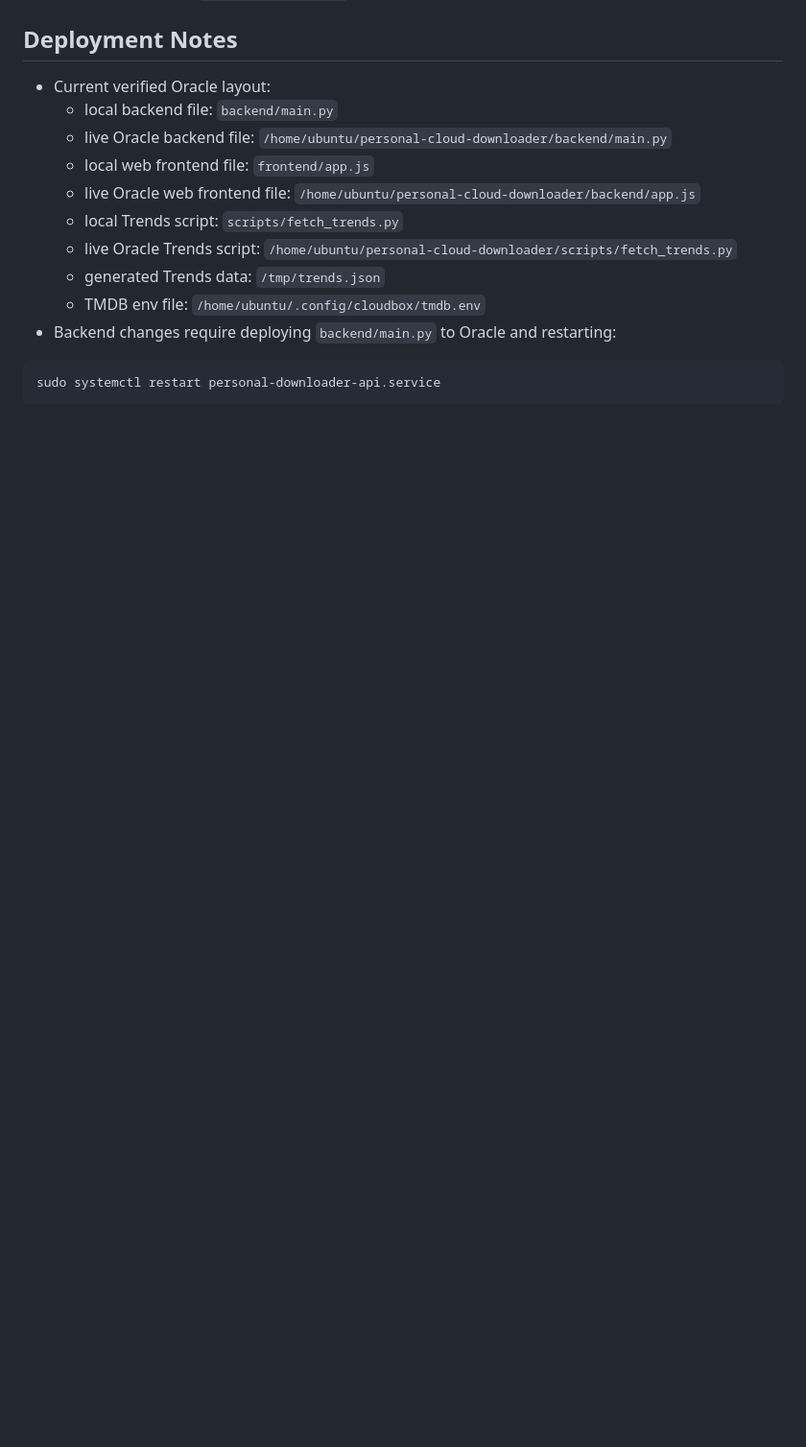
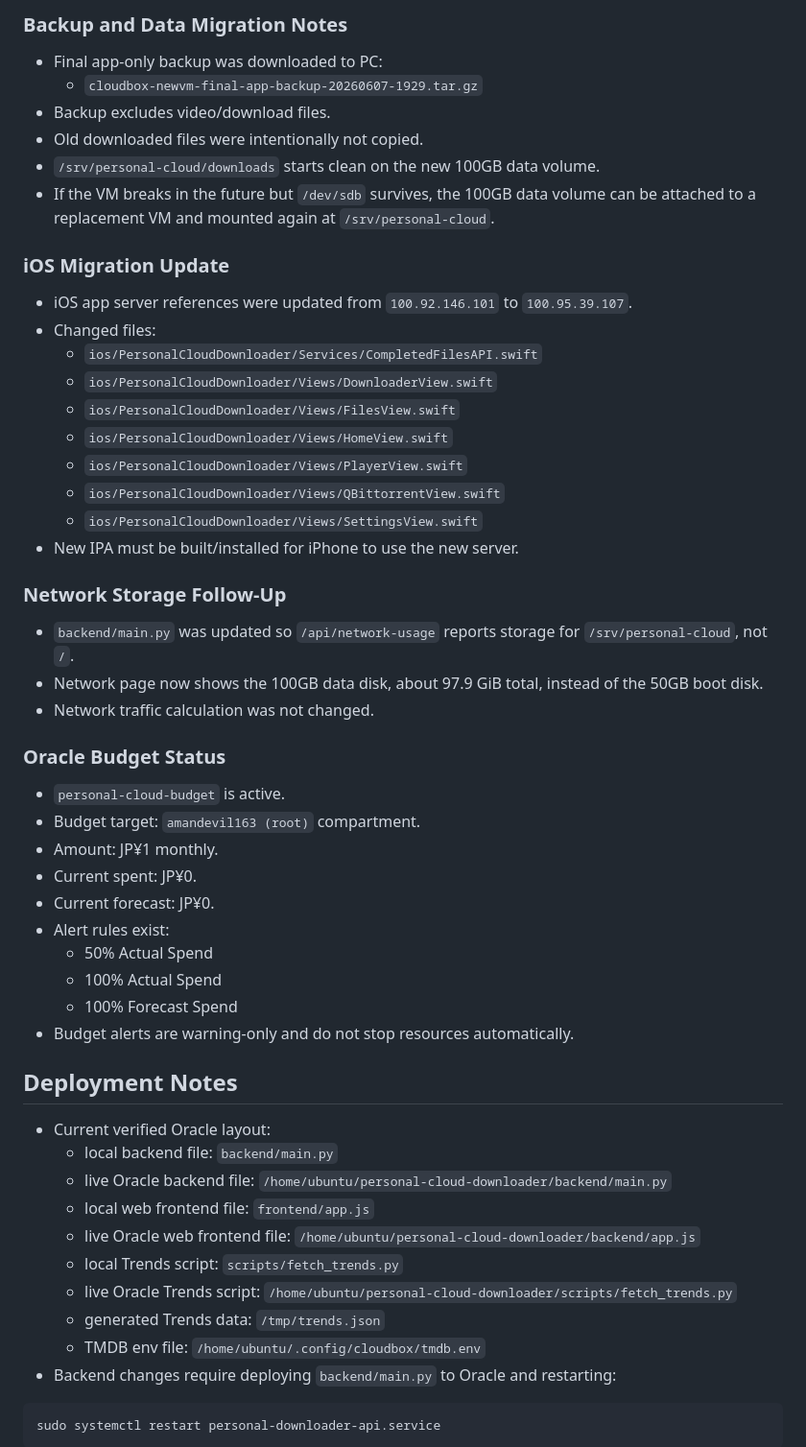
Before and after one commit to amanrai16300-test/personal-cloud-downloader, a Markdown page: docs/PROJECT_CONTEXT.md, the part around one of its changes. Shown at 96% size. GitHub-like rendering; blank space fills up the shorter version.

```diff
--- a/docs/PROJECT_CONTEXT.md
+++ b/docs/PROJECT_CONTEXT.md
@@ -1429,3 +1476,44 @@ http://100.92.146.101:8080
+### Backup and Data Migration Notes
+
+- Final app-only backup was downloaded to PC:
+  - `cloudbox-newvm-final-app-backup-20260607-1929.tar.gz`
+- Backup excludes video/download files.
+- Old downloaded files were intentionally not copied.
+- `/srv/personal-cloud/downloads` starts clean on the new 100GB data volume.
+- If the VM breaks in the future but `/dev/sdb` survives, the 100GB data volume can be attached to a replacement VM and mounted again at `/srv/personal-cloud`.
+
+### iOS Migration Update
+
+- iOS app server references were updated from `100.92.146.101` to `100.95.39.107`.
+- Changed files:
+  - `ios/PersonalCloudDownloader/Services/CompletedFilesAPI.swift`
+  - `ios/PersonalCloudDownloader/Views/DownloaderView.swift`
+  - `ios/PersonalCloudDownloader/Views/FilesView.swift`
+  - `ios/PersonalCloudDownloader/Views/HomeView.swift`
+  - `ios/PersonalCloudDownloader/Views/PlayerView.swift`
+  - `ios/PersonalCloudDownloader/Views/QBittorrentView.swift`
+  - `ios/PersonalCloudDownloader/Views/SettingsView.swift`
+- New IPA must be built/installed for iPhone to use the new server.
+
+### Network Storage Follow-Up
+
+- `backend/main.py` was updated so `/api/network-usage` reports storage for `/srv/personal-cloud`, not `/`.
+- Network page now shows the 100GB data disk, about 97.9 GiB total, instead of the 50GB boot disk.
+- Network traffic calculation was not changed.
+
+### Oracle Budget Status
+
+- `personal-cloud-budget` is active.
+- Budget target: `amandevil163 (root)` compartment.
+- Amount: JP¥1 monthly.
+- Current spent: JP¥0.
+- Current forecast: JP¥0.
+- Alert rules exist:
+  - 50% Actual Spend
+  - 100% Actual Spend
+  - 100% Forecast Spend
+- Budget alerts are warning-only and do not stop resources automatically.
+
 ## Deployment Notes
 
 - Current verified Oracle layout:
```
Also changed, not shown: other parts of docs/PROJECT_CONTEXT.md (+47 -0 lines).
